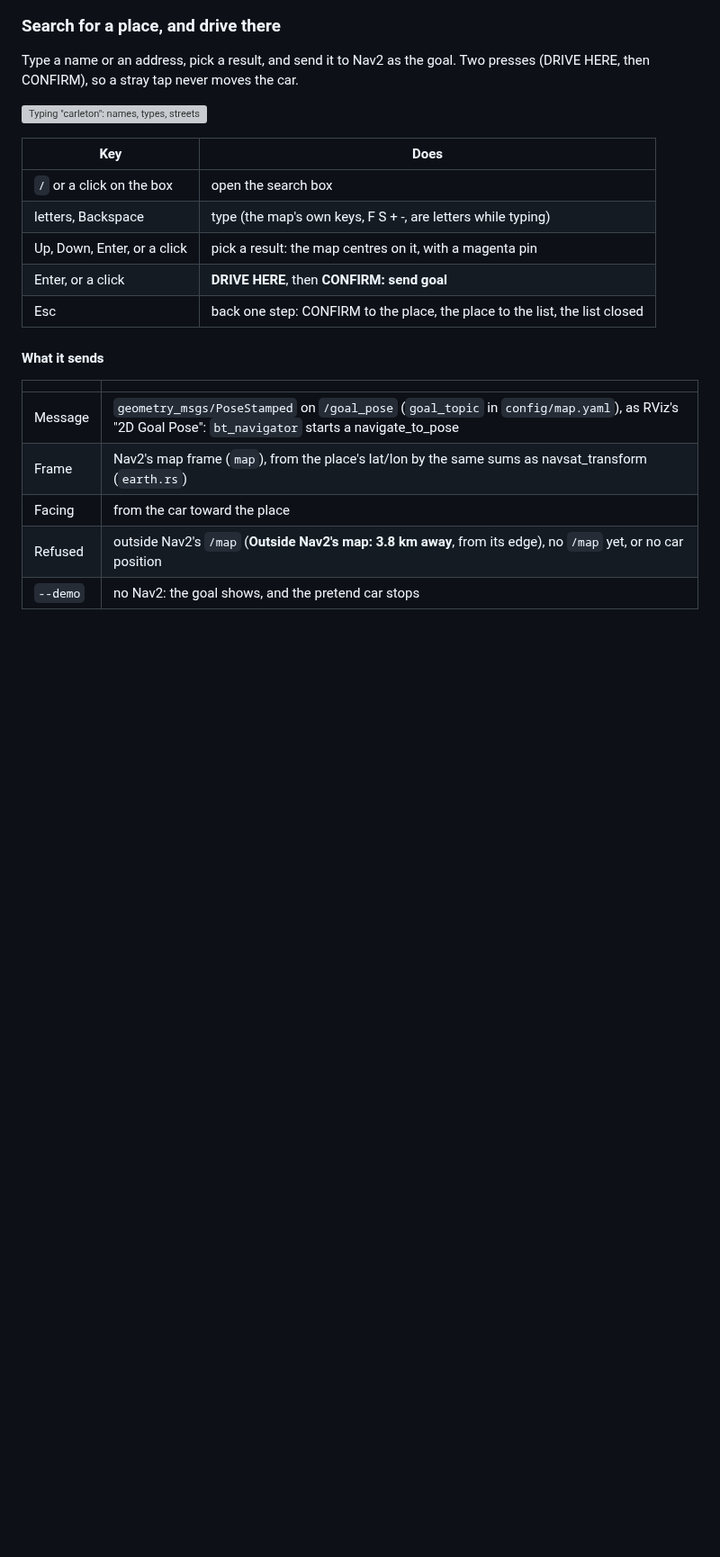
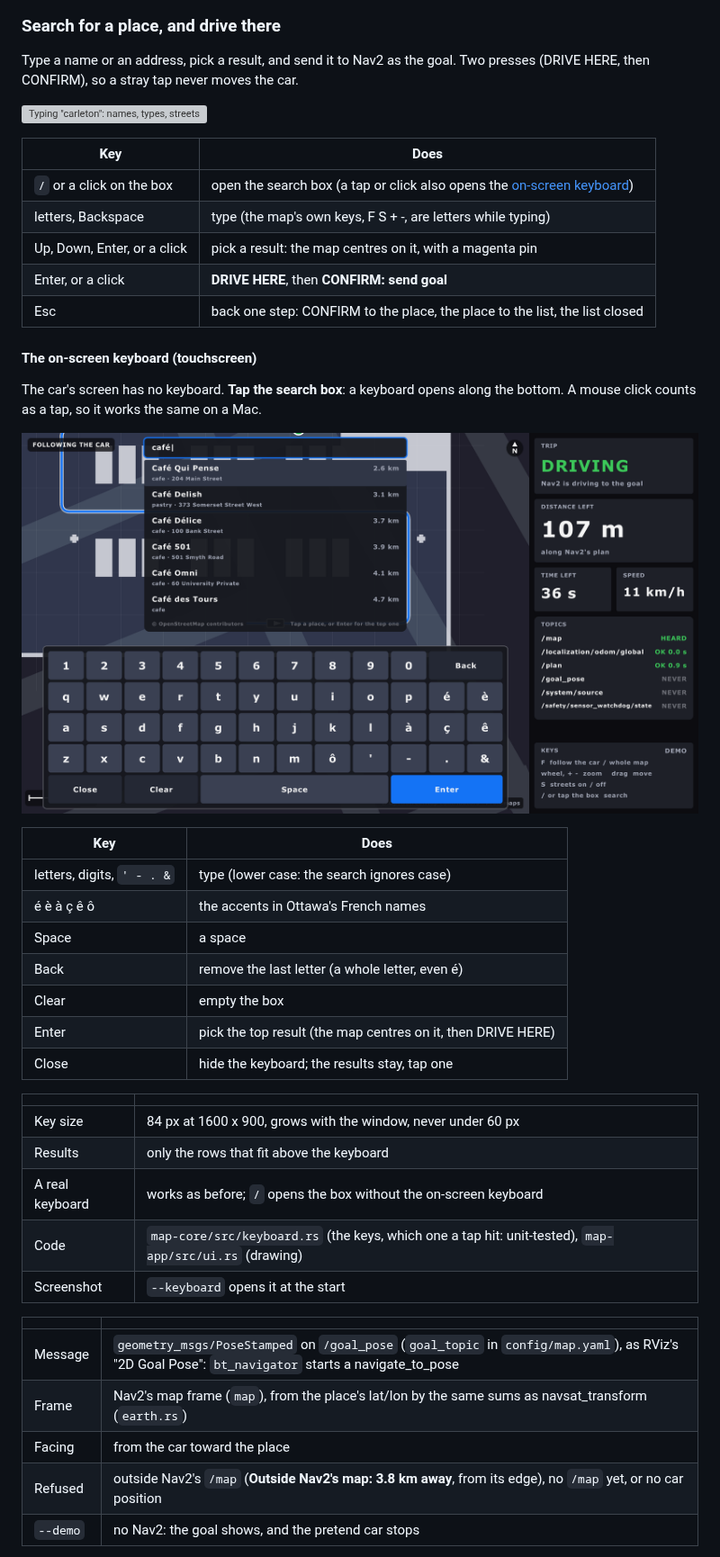
Before and after one commit to AAV-2025-2026/ecolo-av, a Markdown page: docs/hud.md, the part around one of its changes. Shown at 90% size. Rendered like a GitHub page; pictures changed too: docs/img/map-keyboard.png (added); blank space fills up the shorter version; grey boxes are pictures that could not be loaded.

```diff
--- a/docs/hud.md
+++ b/docs/hud.md
@@ -263,13 +263,37 @@ Type a name or an address, pick a result, and send it to Nav2 as the goal. Two p
 
 | Key | Does |
 |---|---|
-| `/` or a click on the box | open the search box |
+| `/` or a click on the box | open the search box (a tap or click also opens the [on-screen keyboard](#the-on-screen-keyboard-touchscreen)) |
 | letters, Backspace | type (the map's own keys, F S + -, are letters while typing) |
 | Up, Down, Enter, or a click | pick a result: the map centres on it, with a magenta pin |
 | Enter, or a click | **DRIVE HERE**, then **CONFIRM: send goal** |
 | Esc | back one step: CONFIRM to the place, the place to the list, the list closed |
 
-#### What it sends
+#### The on-screen keyboard (touchscreen)
+
+The car's screen has no keyboard. **Tap the search box**: a keyboard opens along the
+bottom. A mouse click counts as a tap, so it works the same on a Mac.
+
+![The on-screen keyboard: "café" typed, the results above the keys (--demo --search café --keyboard)](img/map-keyboard.png)
+
+| Key | Does |
+|---|---|
+| letters, digits, `' - . &` | type (lower case: the search ignores case) |
+| é è à ç ê ô | the accents in Ottawa's French names |
+| Space | a space |
+| Back | remove the last letter (a whole letter, even é) |
+| Clear | empty the box |
+| Enter | pick the top result (the map centres on it, then DRIVE HERE) |
+| Close | hide the keyboard; the results stay, tap one |
+
+| | |
+|---|---|
+| Key size | 84 px at 1600 x 900, grows with the window, never under 60 px |
+| Results | only the rows that fit above the keyboard |
+| A real keyboard | works as before; `/` opens the box without the on-screen keyboard |
+| Code | `map-core/src/keyboard.rs` (the keys, which one a tap hit: unit-tested), `map-app/src/ui.rs` (drawing) |
+| Screenshot | `--keyboard` opens it at the start |
+
 
 | | |
 |---|---|
```
Also changed, not shown: other parts of docs/hud.md (+3 -1 lines), 2 other files.
